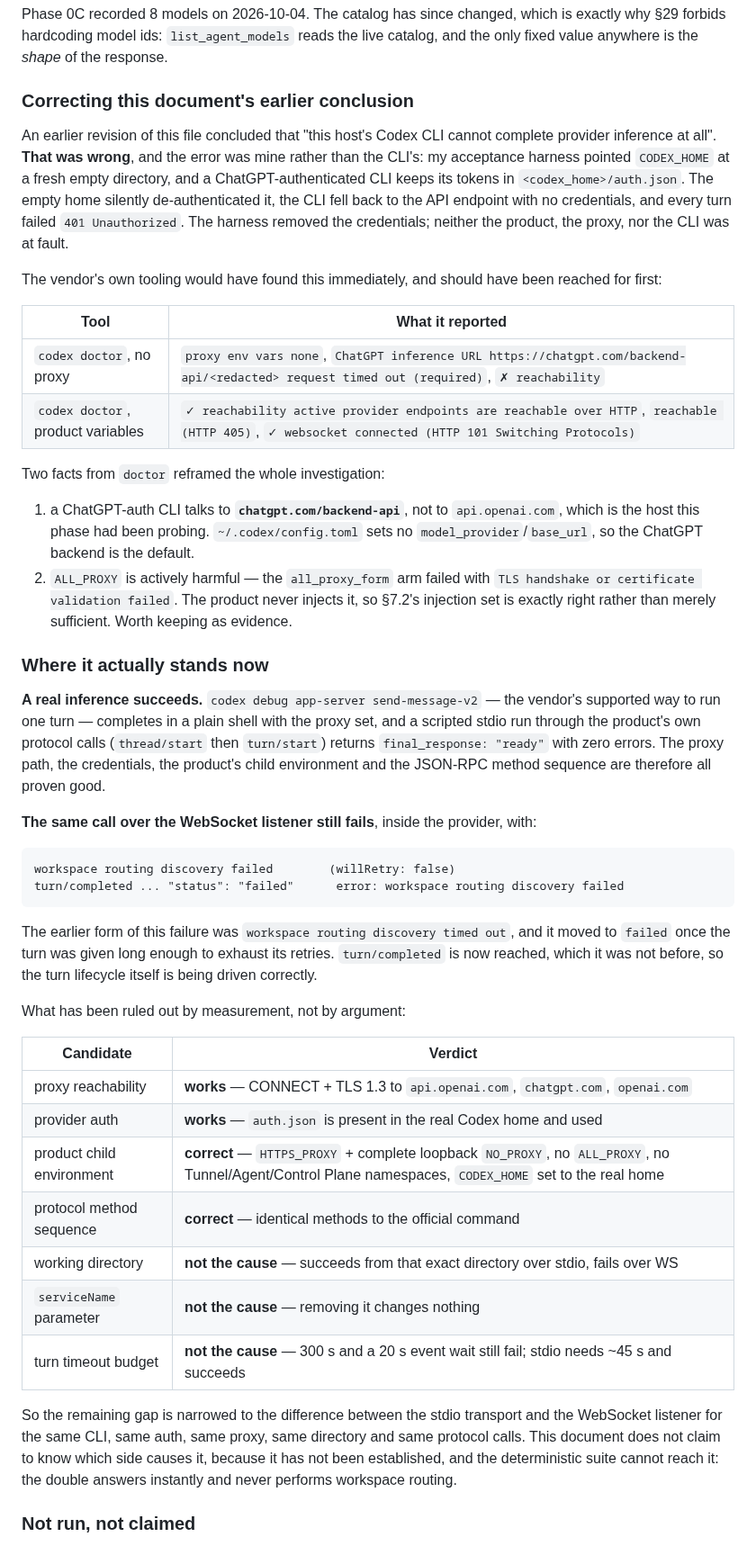
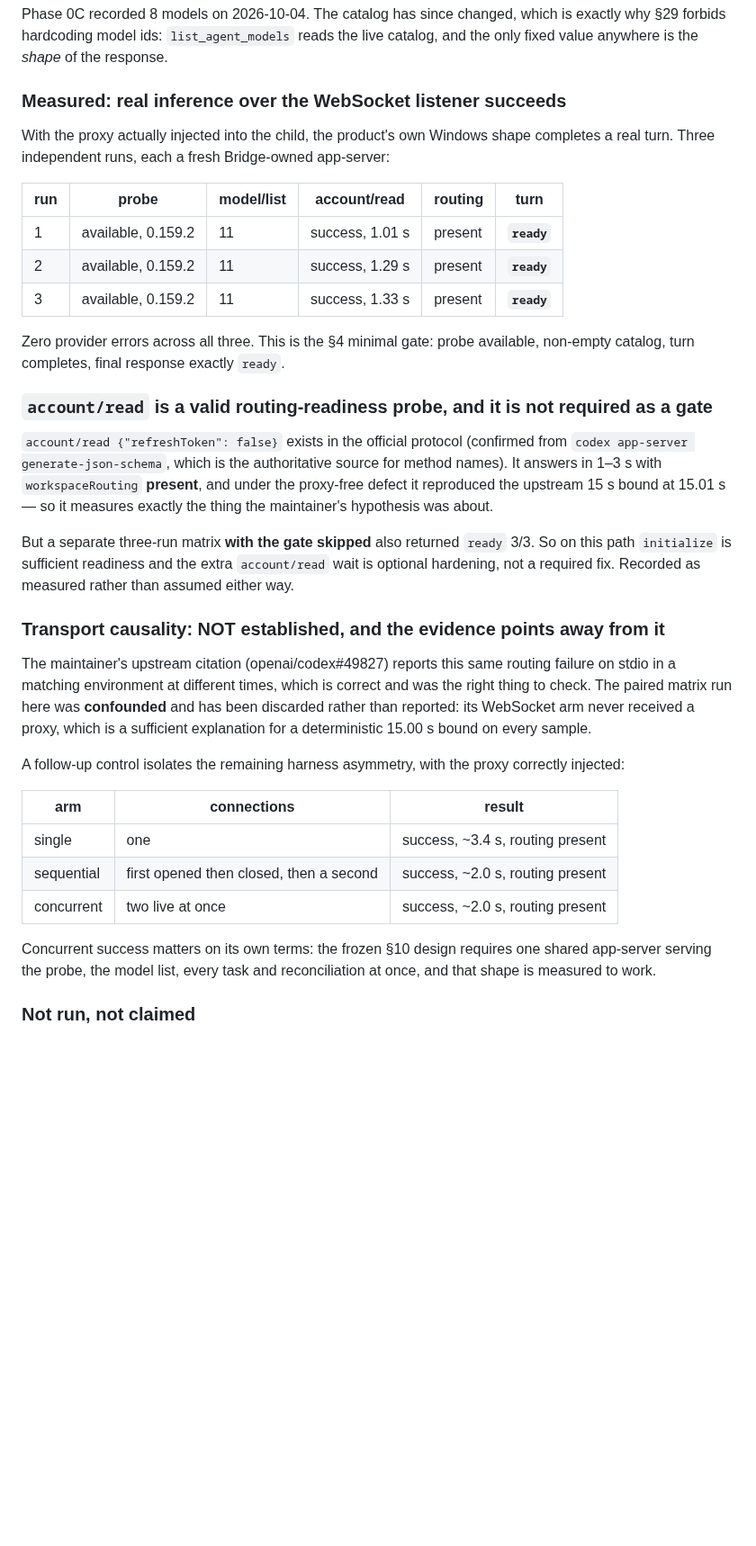
Before and after one commit to NTLx/ServerFS_MCP, a Markdown page: docs/windows-phase-e-codex-2026-10-06.md, the part around one of its changes. Shown at 90% size. Drawn GitHub-style; blank space fills up the shorter version.

````diff
--- a/docs/windows-phase-e-codex-2026-10-06.md
+++ b/docs/windows-phase-e-codex-2026-10-06.md
@@ -143,67 +158,51 @@ Phase 0C recorded 8 models on 2026-10-04. The catalog has since changed, which i
 §29 forbids hardcoding model ids: `list_agent_models` reads the live catalog, and the only fixed
 value anywhere is the *shape* of the response.
 
-### Correcting this document's earlier conclusion
+### Measured: real inference over the WebSocket listener succeeds
 
-An earlier revision of this file concluded that "this host's Codex CLI cannot complete provider
-inference at all". **That was wrong**, and the error was mine rather than the CLI's: my acceptance
-harness pointed `CODEX_HOME` at a fresh empty directory, and a ChatGPT-authenticated CLI keeps its
-tokens in `<codex_home>/auth.json`. The empty home silently de-authenticated it, the CLI fell back to
-the API endpoint with no credentials, and every turn failed `401 Unauthorized`. The harness removed
-the credentials; neither the product, the proxy, nor the CLI was at fault.
+With the proxy actually injected into the child, the product's own Windows shape completes a real
+turn. Three independent runs, each a fresh Bridge-owned app-server:
 
-The vendor's own tooling would have found this immediately, and should have been reached for first:
+| run | probe | model/list | account/read | routing | turn |
+| --- | --- | --- | --- | --- | --- |
+| 1 | available, 0.159.2 | 11 | success, 1.01 s | present | **`ready`** |
+| 2 | available, 0.159.2 | 11 | success, 1.29 s | present | **`ready`** |
+| 3 | available, 0.159.2 | 11 | success, 1.33 s | present | **`ready`** |
 
-| Tool | What it reported |
-| --- | --- |
-| `codex doctor`, no proxy | `proxy env vars none`, `ChatGPT inference URL https://chatgpt.com/backend-api/<redacted> request timed out (required)`, `✗ reachability` |
-| `codex doctor`, product variables | `✓ reachability active provider endpoints are reachable over HTTP`, `reachable (HTTP 405)`, `✓ websocket connected (HTTP 101 Switching Protocols)` |
+Zero provider errors across all three. This is the §4 minimal gate: probe available, non-empty
+catalog, turn completes, final response exactly `ready`.
 
-Two facts from `doctor` reframed the whole investigation:
+### `account/read` is a valid routing-readiness probe, and it is not required as a gate
 
-1. a ChatGPT-auth CLI talks to **`chatgpt.com/backend-api`**, not to `api.openai.com`, which is the
-   host this phase had been probing. `~/.codex/config.toml` sets no `model_provider`/`base_url`, so
-   the ChatGPT backend is the default.
-2. `ALL_PROXY` is actively harmful — the `all_proxy_form` arm failed with
-   `TLS handshake or certificate validation failed`. The product never injects it, so §7.2's injection
-   set is exactly right rather than merely sufficient. Worth keeping as evidence.
+`account/read {"refreshToken": false}` exists in the official protocol (confirmed from
+`codex app-server generate-json-schema`, which is the authoritative source for method names). It
+answers in 1–3 s with `workspaceRouting` **present**, and under the proxy-free defect it reproduced
+the upstream 15 s bound at 15.01 s — so it measures exactly the thing the maintainer's hypothesis was
+about.
 
-### Where it actually stands now
+But a separate three-run matrix **with the gate skipped** also returned `ready` 3/3. So on this path
+`initialize` is sufficient readiness and the extra `account/read` wait is optional hardening, not a
+required fix. Recorded as measured rather than assumed either way.
 
-**A real inference succeeds.** `codex debug app-server send-message-v2` — the vendor's supported way
-to run one turn — completes in a plain shell with the proxy set, and a scripted stdio run through the
-product's own protocol calls (`thread/start` then `turn/start`) returns `final_response: "ready"`
-with zero errors. The proxy path, the credentials, the product's child environment and the JSON-RPC
-method sequence are therefore all proven good.
+### Transport causality: NOT established, and the evidence points away from it
 
-**The same call over the WebSocket listener still fails**, inside the provider, with:
+The maintainer's upstream citation (openai/codex#49827) reports this same routing failure on stdio
+in a matching environment at different times, which is correct and was the right thing to check. The
+paired matrix run here was **confounded** and has been discarded rather than reported: its WebSocket
+arm never received a proxy, which is a sufficient explanation for a deterministic 15.00 s bound on
+every sample.
 
-```
-workspace routing discovery failed        (willRetry: false)
-turn/completed ... "status": "failed"      error: workspace routing discovery failed
-```
+A follow-up control isolates the remaining harness asymmetry, with the proxy correctly injected:
 
-The earlier form of this failure was `workspace routing discovery timed out`, and it moved to
-`failed` once the turn was given long enough to exhaust its retries. `turn/completed` is now reached,
-which it was not before, so the turn lifecycle itself is being driven correctly.
+| arm | connections | result |
+| --- | --- | --- |
+| single | one | success, ~3.4 s, routing present |
+| sequential | first opened then closed, then a second | success, ~2.0 s, routing present |
+| concurrent | two live at once | success, ~2.0 s, routing present |
 
-What has been ruled out by measurement, not by argument:
-
-| Candidate | Verdict |
-| --- | --- |
-| proxy reachability | **works** — CONNECT + TLS 1.3 to `api.openai.com`, `chatgpt.com`, `openai.com` |
-| provider auth | **works** — `auth.json` is present in the real Codex home and used |
-| product child environment | **correct** — `HTTPS_PROXY` + complete loopback `NO_PROXY`, no `ALL_PROXY`, no Tunnel/Agent/Control Plane namespaces, `CODEX_HOME` set to the real home |
-| protocol method sequence | **correct** — identical methods to the official command |
-| working directory | **not the cause** — succeeds from that exact directory over stdio, fails over WS |
-| `serviceName` parameter | **not the cause** — removing it changes nothing |
-| turn timeout budget | **not the cause** — 300 s and a 20 s event wait still fail; stdio needs ~45 s and succeeds |
-
-So the remaining gap is narrowed to the difference between the stdio transport and the WebSocket
-listener for the same CLI, same auth, same proxy, same directory and same protocol calls. This
-document does not claim to know which side causes it, because it has not been established, and the
-deterministic suite cannot reach it: the double answers instantly and never performs workspace
-routing.
+Concurrent success matters on its own terms: the frozen §10 design requires one shared app-server
+serving the probe, the model list, every task and reconciliation at once, and that shape is measured
+to work.
 
 ### Not run, not claimed
 
````
Also changed, not shown: other parts of docs/windows-phase-e-codex-2026-10-06.md (+47 -37 lines), dev_plan_v0.11.md (+40 -28 lines).
